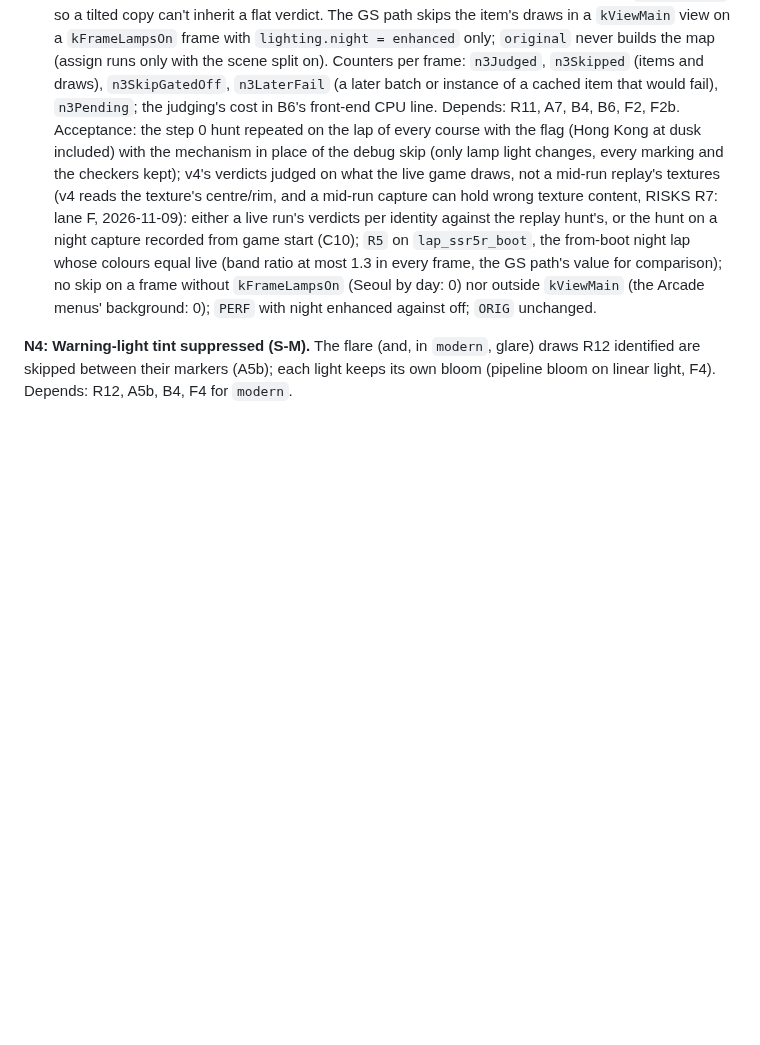
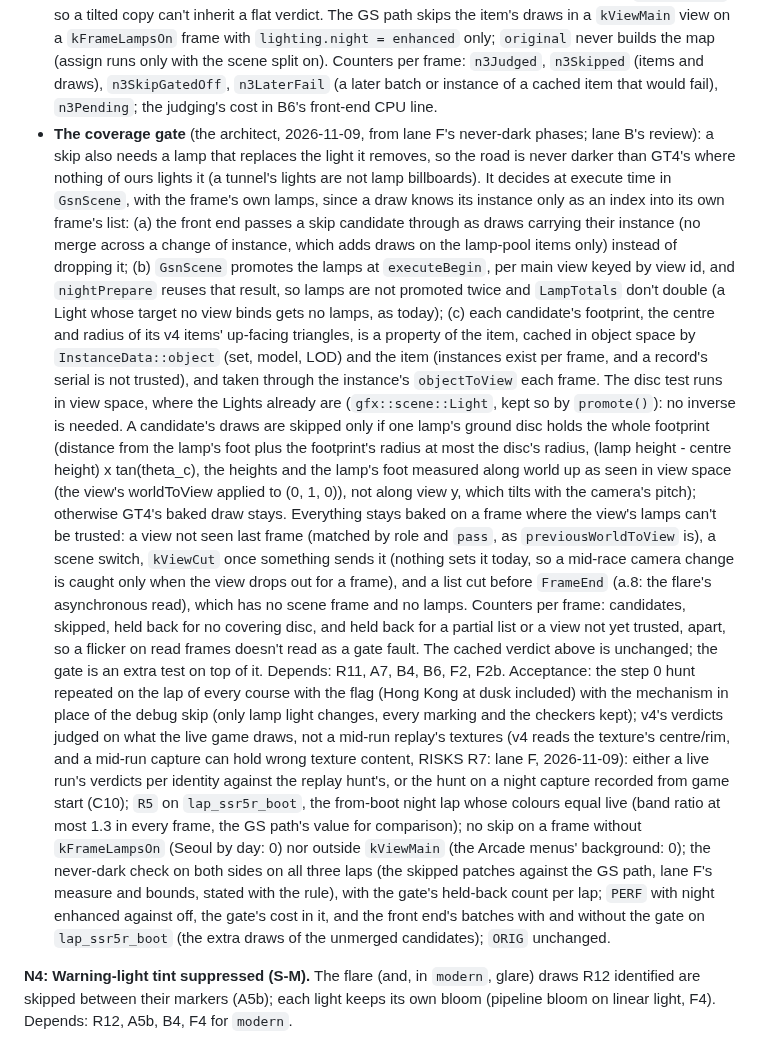
Before and after one commit to Ganitzsh/gt4-native, a Markdown page: docs/modern/PLAN.md, the part around the change. Drawn GitHub-style; blank space fills up the shorter version.

Commit message:
docs(modern): N3 step 1 gains the coverage gate: skip a lamp pool only where one of our lamps replaces it
Lane F's never-dark phases left the dark side only where no lamp billboard lights the road (a tunnel exit). The gate
skips a candidate's draws only if one lamp's ground disc holds the instance's whole footprint, else GT4's baked draw
stays; on a cut, a scene switch or a view's first frame everything stays baked. It decides at execute time in GsnScene
with the frame's own lamps (a draw knows its instance only as an index into its own frame's list): the front end
passes candidates through with their instance, GsnScene promotes the lamps before the draws, and each candidate
instance's footprint comes from the scene cache. The acceptance adds the never-dark check on both sides on all three
laps and the gate's counts and cost. Measured on step 1's mechanism, not a throwaway debug build.

Docs only: tools/comment_only.py exits 0, so the build and run gates are skipped (PLAN rule 9).

Co-Authored-By: Claude Opus 5.5 <noreply@anthropic.com>

```diff
--- a/docs/modern/PLAN.md
+++ b/docs/modern/PLAN.md
@@ -1498,6 +1498,28 @@ draw numbers are those of replay 2514, and the draws are found by what they are,
   never builds the map (assign runs only with the scene split on). Counters per frame: `n3Judged`, `n3Skipped` (items
   and draws), `n3SkipGatedOff`, `n3LaterFail` (a later batch or instance of a cached item that would fail),
   `n3Pending`; the judging's cost in B6's front-end CPU line.
+- **The coverage gate** (the architect, 2026-11-09, from lane F's never-dark phases; lane B's review): a skip also
+  needs a lamp that replaces the light it removes, so the road is never darker than GT4's where nothing of ours lights
+  it (a tunnel's lights are not lamp billboards). It decides at execute time in `GsnScene`, with the frame's own
+  lamps, since a draw knows its instance only as an index into its own frame's list: (a) the front end passes a skip
+  candidate through as draws carrying their instance (no merge across a change of instance, which adds draws on the
+  lamp-pool items only) instead of dropping it; (b) `GsnScene` promotes the lamps at `executeBegin`, per main view
+  keyed by view id, and `nightPrepare` reuses that result, so lamps are not promoted twice and `LampTotals` don't
+  double (a Light whose target no view binds gets no lamps, as today); (c) each candidate's footprint, the centre and
+  radius of its v4 items' up-facing triangles, is a property of the item, cached in object space by
+  `InstanceData::object` (set, model, LOD) and the item (instances exist per frame, and a record's serial is not
+  trusted), and taken through the instance's `objectToView` each frame. The disc test runs in view space, where the
+  Lights already are (`gfx::scene::Light`, kept so by `promote()`): no inverse is needed. A candidate's draws are
+  skipped only if one lamp's ground disc holds the whole footprint (distance from the lamp's foot plus the footprint's
+  radius at most the disc's radius, (lamp height - centre height) x tan(theta_c), the heights and the lamp's foot
+  measured along world up as seen in view space (the view's worldToView applied to (0, 1, 0)), not along view y, which
+  tilts with the camera's pitch); otherwise GT4's baked draw stays. Everything stays baked on a frame where the view's
+  lamps can't be trusted: a view not seen last frame (matched by role and `pass`, as `previousWorldToView` is), a
+  scene switch, `kViewCut` once something sends it (nothing sets it today, so a mid-race camera change is caught only
+  when the view drops out for a frame), and a list cut before `FrameEnd` (a.8: the flare's asynchronous read), which
+  has no scene frame and no lamps. Counters per frame: candidates, skipped, held back for no covering disc, and held
+  back for a partial list or a view not yet trusted, apart, so a flicker on read frames doesn't read as a gate fault.
+  The cached verdict above is unchanged; the gate is an extra test on top of it.
 Depends: R11, A7, B4, B6, F2, F2b. Acceptance: the step 0 hunt repeated on the lap of every course with the flag (Hong
 Kong at dusk included) with the mechanism in place of the debug skip (only lamp light changes, every marking and the
 checkers kept); v4's verdicts judged on what the live game draws, not a mid-run replay's textures (v4 reads the
@@ -1505,7 +1527,10 @@ texture's centre/rim, and a mid-run capture can hold wrong texture content, RISK
 live run's verdicts per identity against the replay hunt's, or the hunt on a night capture recorded from game start
 (C10); `R5` on `lap_ssr5r_boot`, the from-boot night lap whose colours equal live (band ratio at most 1.3 in every
 frame, the GS path's value for comparison); no skip on a frame without `kFrameLampsOn` (Seoul by day: 0) nor outside
-`kViewMain` (the Arcade menus' background: 0); `PERF` with night enhanced against off; `ORIG` unchanged.
+`kViewMain` (the Arcade menus' background: 0); the never-dark check on both sides on all three laps (the skipped
+patches against the GS path, lane F's measure and bounds, stated with the rule), with the gate's held-back count per
+lap; `PERF` with night enhanced against off, the gate's cost in it, and the front end's batches with and without the
+gate on `lap_ssr5r_boot` (the extra draws of the unmerged candidates); `ORIG` unchanged.
 
 **N4: Warning-light tint suppressed (S-M).** The flare (and, in `modern`, glare) draws R12 identified are skipped
 between their markers (A5b); each light keeps its own bloom (pipeline bloom on linear light, F4). Depends: R12,
```
